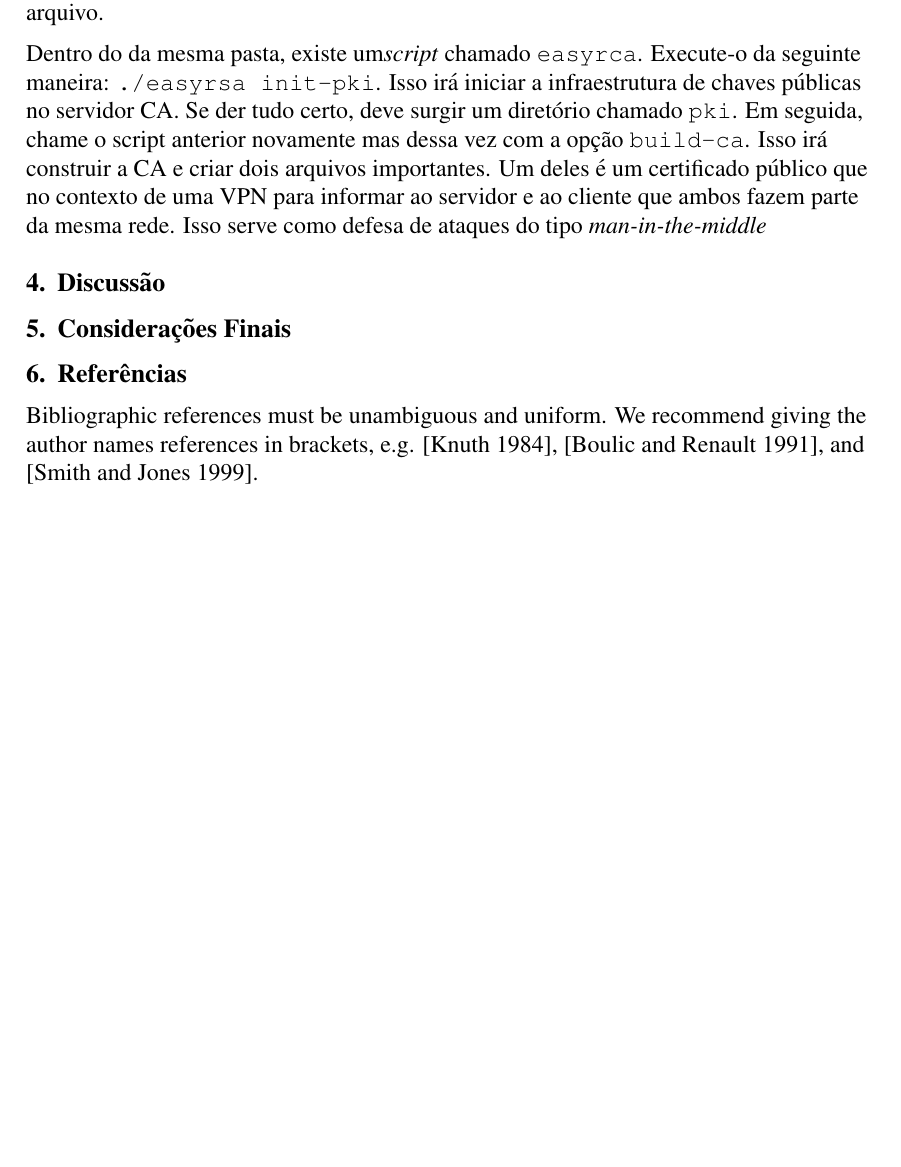
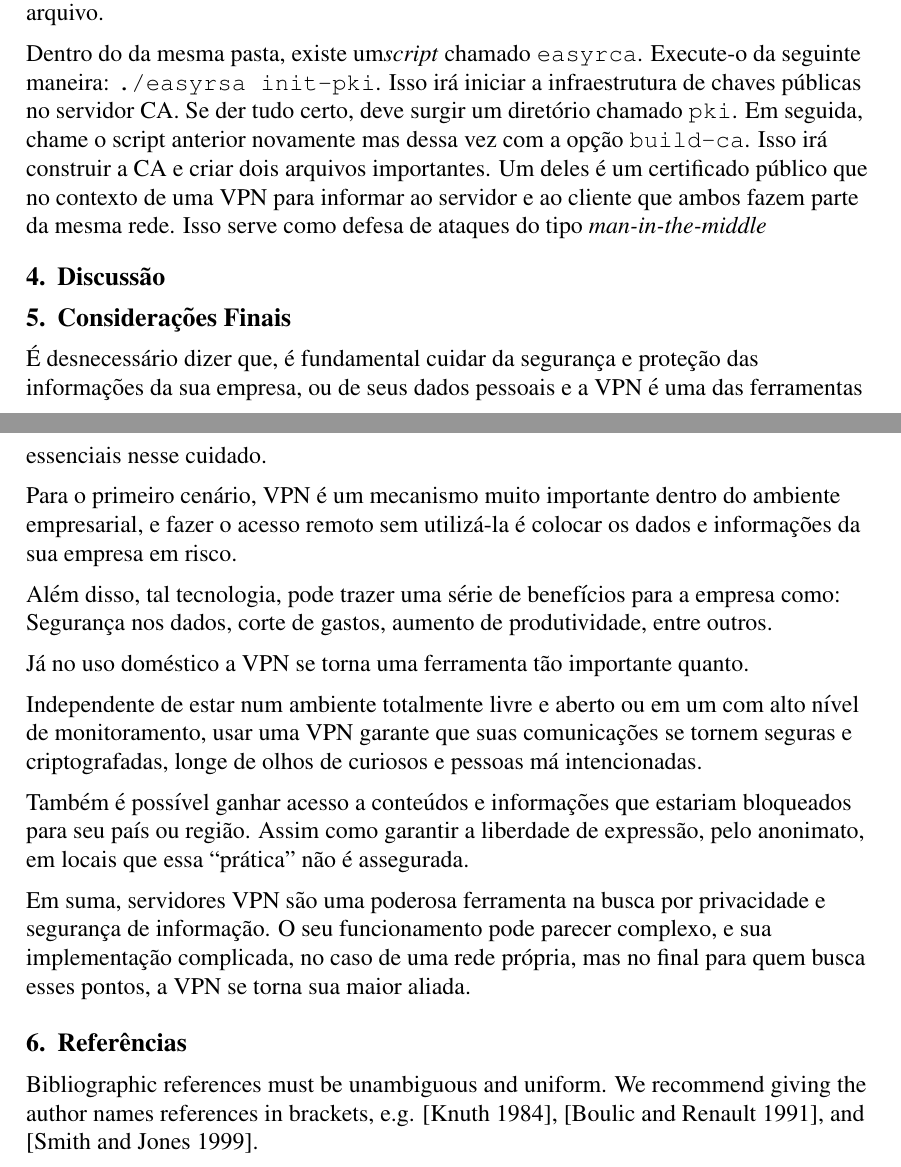
Before and after one commit to pedrohba1/Trabalho-VPN-gc083, a LaTeX document (trabalho/main.tex): part of page 5 of 5 before the commit and two parts of pages 5 and 6 of 6 after it, the two joined at a grey line, cut so that both start at the same text, the shorter picture padded with empty space. Compiled offline with pdfLaTeX.

Commit message:
VPN vs SSL; Considerações finais

```diff
--- a/trabalho/main.tex
+++ b/trabalho/main.tex
@@ -194,6 +204,21 @@ do tipo \emph{man-in-the-middle}
 % subsequent paragraphs should be indented by 1.27 cm.
 
 \section{Considerações Finais}
+
+É desnecessário dizer que, é fundamental cuidar da segurança e proteção das informações da sua empresa, ou de seus dados pessoais e a VPN é uma das ferramentas essenciais nesse cuidado.
+
+Para o primeiro cenário, VPN é um mecanismo muito importante dentro do ambiente empresarial, e fazer o acesso remoto sem utilizá-la é colocar os dados e informações da sua empresa em risco.
+
+Além disso, tal tecnologia, pode trazer uma série de benefícios para a empresa como: Segurança nos dados, corte de gastos, aumento de produtividade, entre outros.
+
+Já no uso doméstico a VPN se torna uma ferramenta tão importante quanto.
+
+Independente de estar num ambiente totalmente livre e aberto ou em um com alto nível de monitoramento, usar uma VPN garante que suas comunicações se tornem seguras e criptografadas, longe de olhos de curiosos e pessoas má intencionadas.
+
+Também é possível ganhar acesso a conteúdos e informações que estariam bloqueados para seu país ou região. Assim como garantir a liberdade de expressão, pelo anonimato, em locais que essa “prática” não é assegurada.
+
+Em suma, servidores VPN são uma poderosa ferramenta na busca por privacidade e segurança de informação. O seu funcionamento pode parecer complexo, e sua implementação complicada, no caso de uma rede própria, mas no final para quem busca esses pontos, a VPN se torna sua maior aliada.
+
 
 
 
```
Also changed, not shown: trabalho/main.pdf, trabalho/main.tex (12 more changed lines).
